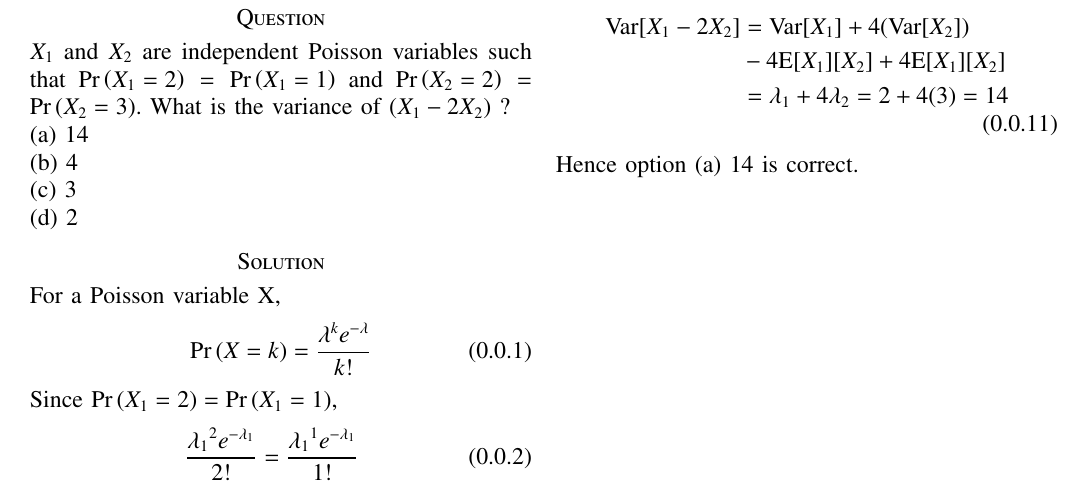
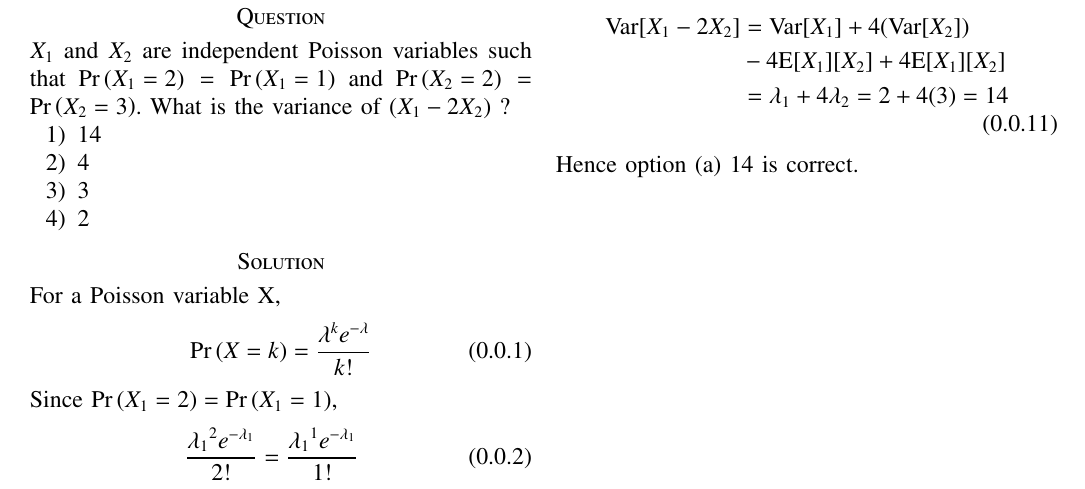
Before and after one commit to MShah134/AI1103, a LaTeX problem sheet (Assignment-4/main.tex): part of the page, cut so that both start at the same text. Compiled offline with pdfLaTeX.

Commit message:
Update main.tex

```diff
--- a/Assignment-4/main.tex
+++ b/Assignment-4/main.tex
@@ -130,10 +130,12 @@ https://github.com/MShah134/AI1103/blob/main/Assignment-4/main.tex
 \end{lstlisting}
 \section*{Question}
 $X_1$ and $X_2$ are independent Poisson variables such that $\pr{X_1=2} = \pr{X_1=1}$ and $\pr{X_2=2} = \pr{X_2=3}$. What is the variance of $(X_1 - 2X_2)$ ?
-\newline (a) 14
-\newline (b) 4
-\newline (c) 3
-\newline (d) 2
+\begin{enumerate}
+    \item 14
+    \item 4
+    \item 3
+    \item 2
+\end{enumerate}
 \section*{Solution}
 For a Poisson variable X,
 \begin{align}
```
